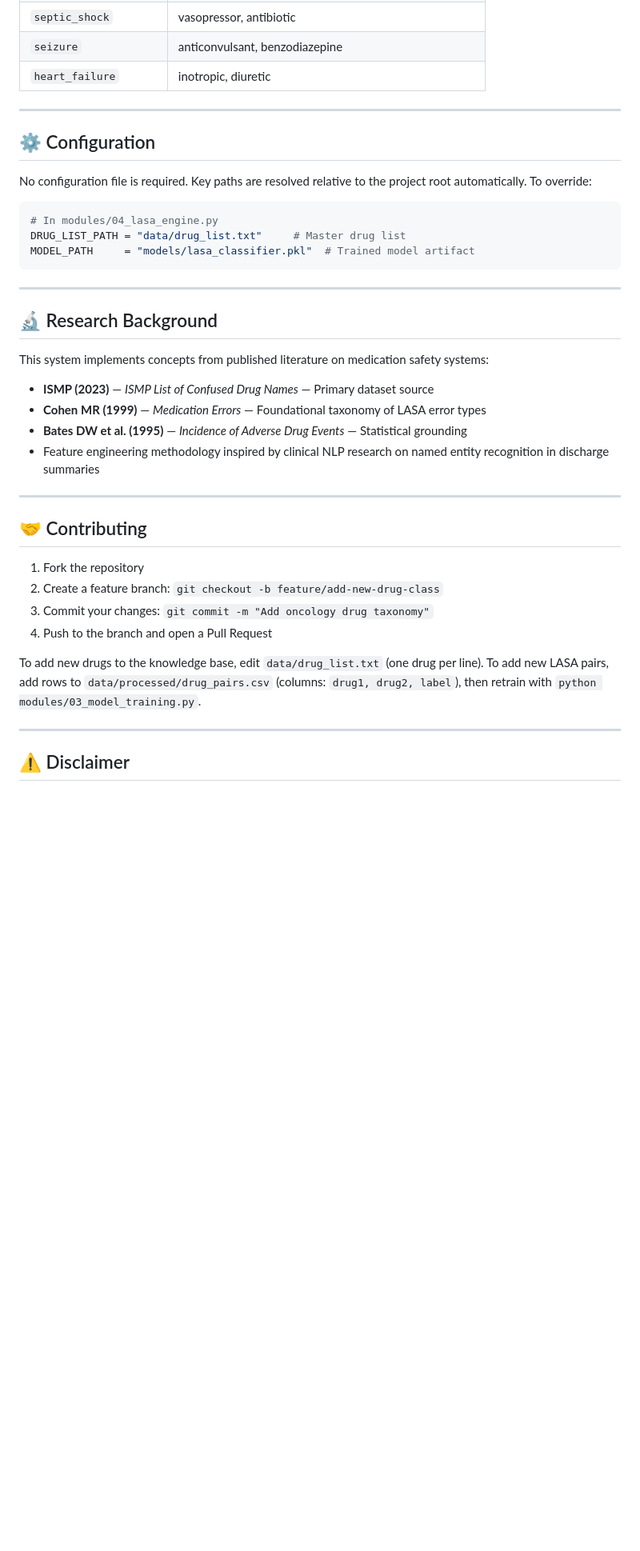
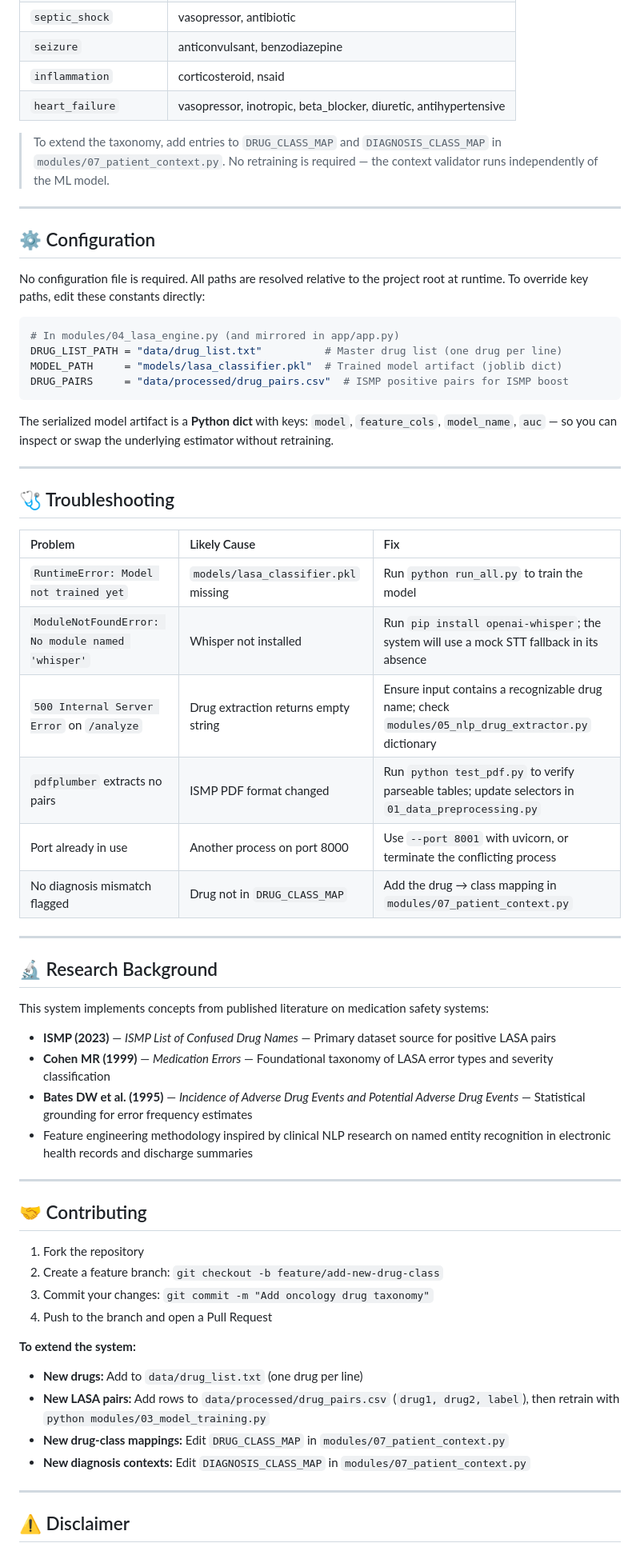
Before and after one commit to SAPTARSHI-coder/AI-Based-Detection-of-Confusable-Drug-Names-for-Sound-Alike-Sound-Alike-LASA-Error-Prevention, a Markdown page: README.md, the part around one of its changes. Shown at 80% size. Rendered like a GitHub page; blank space fills up the shorter version.

````diff
--- a/README.md
+++ b/README.md
@@ -459,19 +509,38 @@ The patient context validator currently maps these diagnoses to expected drug cl
 | `cancer` | vinca_alkaloid, platinum_agent, corticosteroid |
 | `septic_shock` | vasopressor, antibiotic |
 | `seizure` | anticonvulsant, benzodiazepine |
-| `heart_failure` | inotropic, diuretic |
+| `inflammation` | corticosteroid, nsaid |
+| `heart_failure` | vasopressor, inotropic, beta_blocker, diuretic, antihypertensive |
+
+> To extend the taxonomy, add entries to `DRUG_CLASS_MAP` and `DIAGNOSIS_CLASS_MAP` in `modules/07_patient_context.py`. No retraining is required — the context validator runs independently of the ML model.
 
 ---
 
 ## ⚙️ Configuration
 
-No configuration file is required. Key paths are resolved relative to the project root automatically. To override:
+No configuration file is required. All paths are resolved relative to the project root at runtime. To override key paths, edit these constants directly:
 
 ```python
-# In modules/04_lasa_engine.py
-DRUG_LIST_PATH = "data/drug_list.txt"     # Master drug list
-MODEL_PATH     = "models/lasa_classifier.pkl"  # Trained model artifact
+# In modules/04_lasa_engine.py (and mirrored in app/app.py)
+DRUG_LIST_PATH = "data/drug_list.txt"          # Master drug list (one drug per line)
+MODEL_PATH     = "models/lasa_classifier.pkl"  # Trained model artifact (joblib dict)
+DRUG_PAIRS     = "data/processed/drug_pairs.csv"  # ISMP positive pairs for ISMP boost
 ```
+
+The serialized model artifact is a **Python dict** with keys: `model`, `feature_cols`, `model_name`, `auc` — so you can inspect or swap the underlying estimator without retraining.
+
+---
+
+## 🩺 Troubleshooting
+
+| Problem | Likely Cause | Fix |
+|:---|:---|:---|
+| `RuntimeError: Model not trained yet` | `models/lasa_classifier.pkl` missing | Run `python run_all.py` to train the model |
+| `ModuleNotFoundError: No module named 'whisper'` | Whisper not installed | Run `pip install openai-whisper`; the system will use a mock STT fallback in its absence |
+| `500 Internal Server Error` on `/analyze` | Drug extraction returns empty string | Ensure input contains a recognizable drug name; check `modules/05_nlp_drug_extractor.py` dictionary |
+| `pdfplumber` extracts no pairs | ISMP PDF format changed | Run `python test_pdf.py` to verify parseable tables; update selectors in `01_data_preprocessing.py` |
+| Port already in use | Another process on port 8000 | Use `--port 8001` with uvicorn, or terminate the conflicting process |
+| No diagnosis mismatch flagged | Drug not in `DRUG_CLASS_MAP` | Add the drug → class mapping in `modules/07_patient_context.py` |
 
 ---
 
@@ -479,10 +548,10 @@ MODEL_PATH     = "models/lasa_classifier.pkl"  # Trained model artifact
 
 This system implements concepts from published literature on medication safety systems:
 
-- **ISMP (2023)** — *ISMP List of Confused Drug Names* — Primary dataset source
-- **Cohen MR (1999)** — *Medication Errors* — Foundational taxonomy of LASA error types
-- **Bates DW et al. (1995)** — *Incidence of Adverse Drug Events* — Statistical grounding
-- Feature engineering methodology inspired by clinical NLP research on named entity recognition in discharge summaries
+- **ISMP (2023)** — *ISMP List of Confused Drug Names* — Primary dataset source for positive LASA pairs
+- **Cohen MR (1999)** — *Medication Errors* — Foundational taxonomy of LASA error types and severity classification
+- **Bates DW et al. (1995)** — *Incidence of Adverse Drug Events and Potential Adverse Drug Events* — Statistical grounding for error frequency estimates
+- Feature engineering methodology inspired by clinical NLP research on named entity recognition in electronic health records and discharge summaries
 
 ---
 
@@ -493,7 +562,11 @@ This system implements concepts from published literature on medication safety s
 3. Commit your changes: `git commit -m "Add oncology drug taxonomy"`
 4. Push to the branch and open a Pull Request
 
-To add new drugs to the knowledge base, edit `data/drug_list.txt` (one drug per line). To add new LASA pairs, add rows to `data/processed/drug_pairs.csv` (columns: `drug1, drug2, label`), then retrain with `python modules/03_model_training.py`.
+**To extend the system:**
+- **New drugs:** Add to `data/drug_list.txt` (one drug per line)
+- **New LASA pairs:** Add rows to `data/processed/drug_pairs.csv` (`drug1, drug2, label`), then retrain with `python modules/03_model_training.py`
+- **New drug-class mappings:** Edit `DRUG_CLASS_MAP` in `modules/07_patient_context.py`
+- **New diagnosis contexts:** Edit `DIAGNOSIS_CLASS_MAP` in `modules/07_patient_context.py`
 
 ---
 
````
Also changed, not shown: other parts of README.md (+113 -63 lines).
